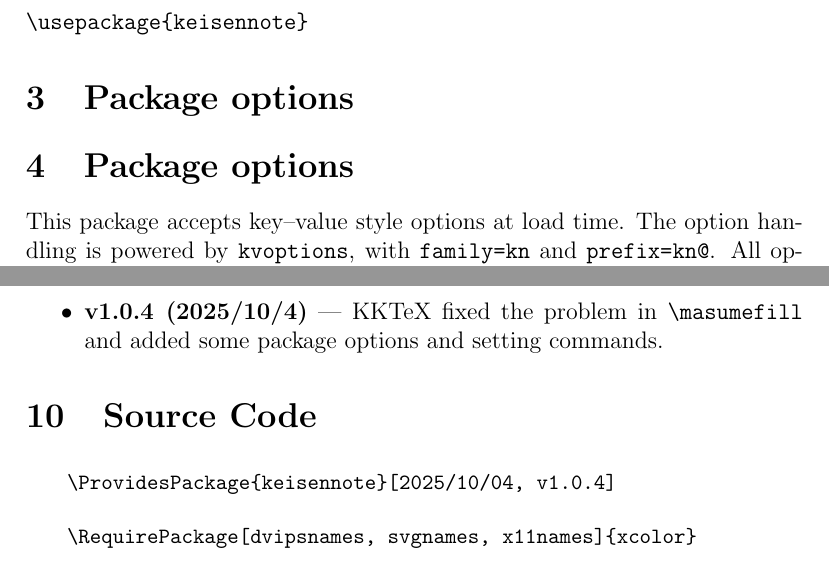
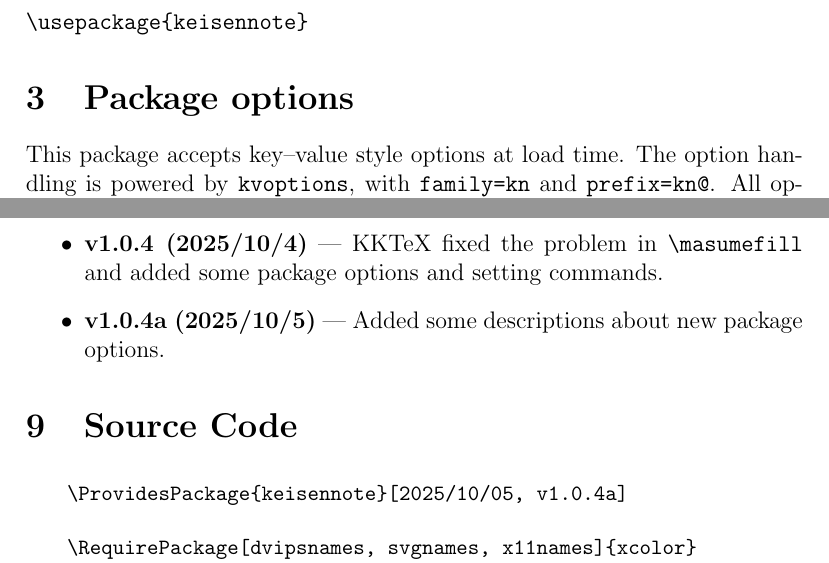
Before and after one commit to KKTeX/Publicated-Files, a LaTeX document (keisennoteのコピー/keisennote-doc.tex, which reads KKsymbolsのコピー/KKsymbols.sty, keisennoteのコピー/keisennote.sty): two parts of pages 3 and 9 of 15, joined at a grey line, cut so that both start at the same text. Compiled offline with pdfLaTeX.

Commit message:
2025/10/05 23:45

```diff
--- a/KKsymbolsのコピー/KKsymbols.sty
+++ b/KKsymbolsのコピー/KKsymbols.sty
@@ -1,5 +1,6 @@
 \NeedsTeXFormat{LaTeX2e}
-\ProvidesPackage{KKsymbols}[2025/10/04, Version 1.0.1]
+\ProvidesPackage{KKsymbols}[2025/10/05, Version 1.0.2]
+\RequirePackage{bxghost}
 \RequirePackage{expl3}
 \RequirePackage{calc}
 \RequirePackage{tikz}
--- a/keisennoteのコピー/keisennote-doc.tex
+++ b/keisennoteのコピー/keisennote-doc.tex
@@ -29,7 +29,7 @@
 
 \title{\texttt{keisennote} Package Documentation}
 \author{Kosei Kawaguchi a.k.a. KKTeX}
-\date{Version 1.0.4 (2025/10/04)}
+\date{Version 1.0.4a (2025/10/05)}
 \begin{document}
 \begin{titlepage}
   \maketitle
@@ -64,7 +64,6 @@ Load the package:
 \usepackage{keisennote}
 \end{verbatim}
 
-\section{Package options}
 \section{Package options}
 
 This package accepts key--value style options at load time.
@@ -249,11 +248,12 @@ Released under the \href{https://www.latex-project.org/lppl/}{LaTeX Project Publ
     \item \textbf{v1.0.0 (2025/09/13)} --- Initial public release.
     \item \textbf{v1.0.3 (2025/09/13)} --- KKTeX added \texttt{\textbackslash masume} and \texttt{\textbackslash masumefill}.
     \item \textbf{v1.0.4 (2025/10/4)} --- KKTeX fixed the problem in \verb|\masumefill| and added some package options and setting commands.
+    \item \textbf{v1.0.4a (2025/10/5)} --- Added some descriptions about new package options.
 \end{itemize}
 
 \section{Source Code}
   \begin{lstlisting}
-    \ProvidesPackage{keisennote}[2025/10/04, v1.0.4]
+    \ProvidesPackage{keisennote}[2025/10/05, v1.0.4a]
 
     \RequirePackage[dvipsnames, svgnames, x11names]{xcolor}
     \RequirePackage{zref, zref-savepos, fp}
--- a/keisennoteのコピー/keisennote.sty
+++ b/keisennoteのコピー/keisennote.sty
@@ -1,4 +1,4 @@
-\ProvidesPackage{keisennote}[2025/10/04, v1.0.4]
+\ProvidesPackage{keisennote}[2025/10/05, v1.0.4a]
 
 \RequirePackage[dvipsnames, svgnames, x11names]{xcolor}
 \RequirePackage{zref, zref-savepos, fp}
```
Also changed, not shown: KKsymbolsのコピー/kksymbols-doc.tex (+6 -2 lines), KKsymbolsのコピー/kksymbols-doc.pdf, keisennoteのコピー/keisennote-doc.pdf, 5 other files.
